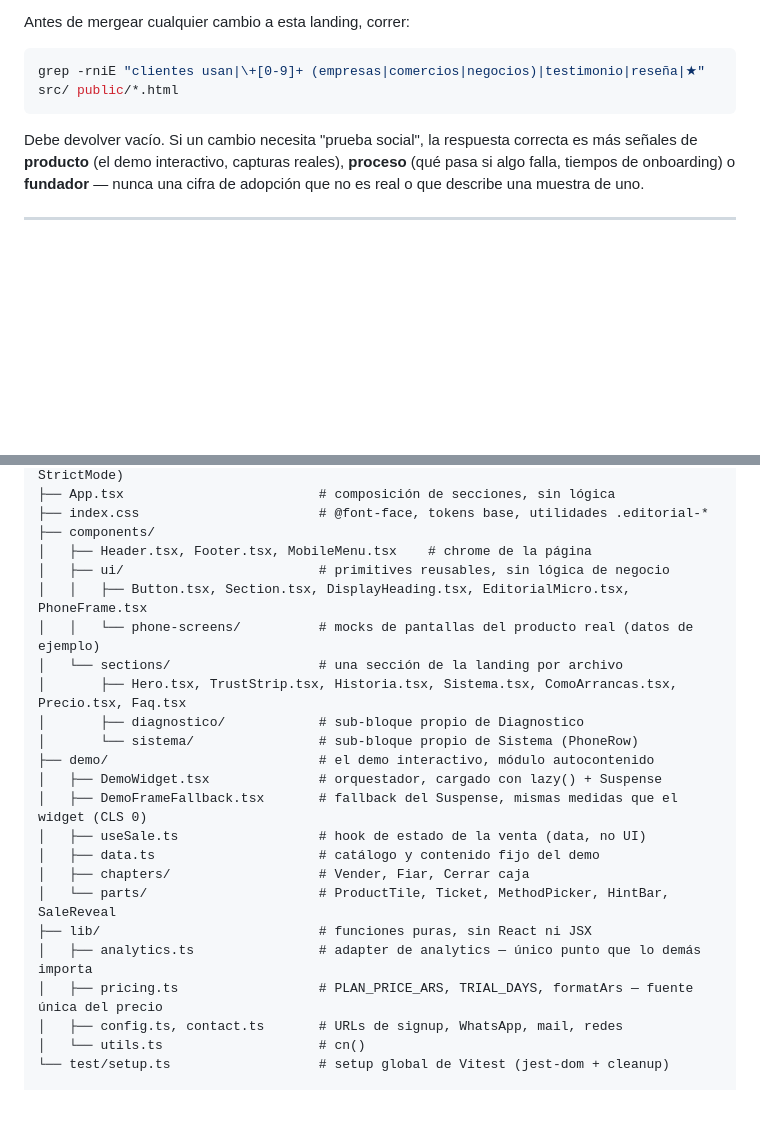
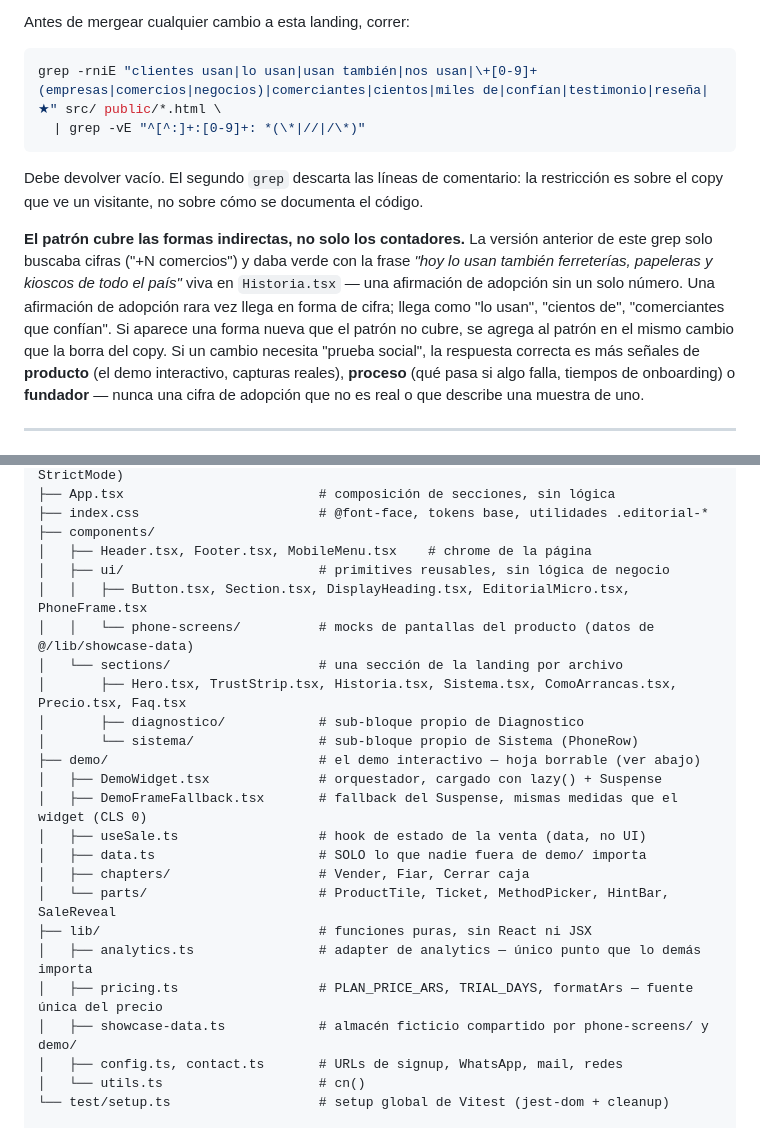
Before and after one commit to nrotsen/buen-inventario-landingpage, a Markdown page: docs/reference/STANDARDS.md, 2 parts joined by grey strips. Rendered like a GitHub page; blank space fills up the shorter version.

````diff
--- a/docs/reference/STANDARDS.md
+++ b/docs/reference/STANDARDS.md
@@ -30,10 +30,22 @@ de ser una muestra de uno.
 Antes de mergear cualquier cambio a esta landing, correr:
 
 ```bash
-grep -rniE "clientes usan|\+[0-9]+ (empresas|comercios|negocios)|testimonio|reseña|★" src/ public/*.html
+grep -rniE "clientes usan|lo usan|usan también|nos usan|\+[0-9]+ (empresas|comercios|negocios)|comerciantes|cientos|miles de|confían|testimonio|reseña|★" src/ public/*.html \
+  | grep -vE "^[^:]+:[0-9]+: *(\*|//|/\*)"
 ```
 
-Debe devolver vacío. Si un cambio necesita "prueba social", la respuesta
+Debe devolver vacío. El segundo `grep` descarta las líneas de comentario:
+la restricción es sobre el copy que ve un visitante, no sobre cómo se
+documenta el código.
+
+**El patrón cubre las formas indirectas, no solo los contadores.** La
+versión anterior de este grep solo buscaba cifras ("+N comercios") y daba
+verde con la frase *"hoy lo usan también ferreterías, papeleras y kioscos de
+todo el país"* viva en `Historia.tsx` — una afirmación de adopción sin un
+solo número. Una afirmación de adopción rara vez llega en forma de cifra;
+llega como "lo usan", "cientos de", "comerciantes que confían". Si aparece
+una forma nueva que el patrón no cubre, se agrega al patrón en el mismo
+cambio que la borra del copy. Si un cambio necesita "prueba social", la respuesta
 correcta es más señales de **producto** (el demo interactivo, capturas
 reales), **proceso** (qué pasa si algo falla, tiempos de onboarding) o
 **fundador** — nunca una cifra de adopción que no es real o que describe una
@@ -74,21 +86,22 @@ src/
 │   ├── Header.tsx, Footer.tsx, MobileMenu.tsx    # chrome de la página
 │   ├── ui/                         # primitives reusables, sin lógica de negocio
 │   │   ├── Button.tsx, Section.tsx, DisplayHeading.tsx, EditorialMicro.tsx, PhoneFrame.tsx
-│   │   └── phone-screens/          # mocks de pantallas del producto real (datos de ejemplo)
+│   │   └── phone-screens/          # mocks de pantallas del producto (datos de @/lib/showcase-data)
 │   └── sections/                   # una sección de la landing por archivo
 │       ├── Hero.tsx, TrustStrip.tsx, Historia.tsx, Sistema.tsx, ComoArrancas.tsx, Precio.tsx, Faq.tsx
 │       ├── diagnostico/            # sub-bloque propio de Diagnostico
 │       └── sistema/                # sub-bloque propio de Sistema (PhoneRow)
-├── demo/                           # el demo interactivo, módulo autocontenido
+├── demo/                           # el demo interactivo — hoja borrable (ver abajo)
 │   ├── DemoWidget.tsx              # orquestador, cargado con lazy() + Suspense
 │   ├── DemoFrameFallback.tsx       # fallback del Suspense, mismas medidas que el widget (CLS 0)
 │   ├── useSale.ts                  # hook de estado de la venta (data, no UI)
-│   ├── data.ts                     # catálogo y contenido fijo del demo
+│   ├── data.ts                     # SOLO lo que nadie fuera de demo/ importa
 │   ├── chapters/                   # Vender, Fiar, Cerrar caja
 │   └── parts/                      # ProductTile, Ticket, MethodPicker, HintBar, SaleReveal
 ├── lib/                            # funciones puras, sin React ni JSX
 │   ├── analytics.ts                # adapter de analytics — único punto que lo demás importa
 │   ├── pricing.ts                  # PLAN_PRICE_ARS, TRIAL_DAYS, formatArs — fuente única del precio
+│   ├── showcase-data.ts            # almacén ficticio compartido por phone-screens/ y demo/
 │   ├── config.ts, contact.ts       # URLs de signup, WhatsApp, mail, redes
 │   └── utils.ts                    # cn()
 └── test/setup.ts                   # setup global de Vitest (jest-dom + cleanup)
````
Also changed, not shown: other parts of docs/reference/STANDARDS.md (+48 -3 lines).
